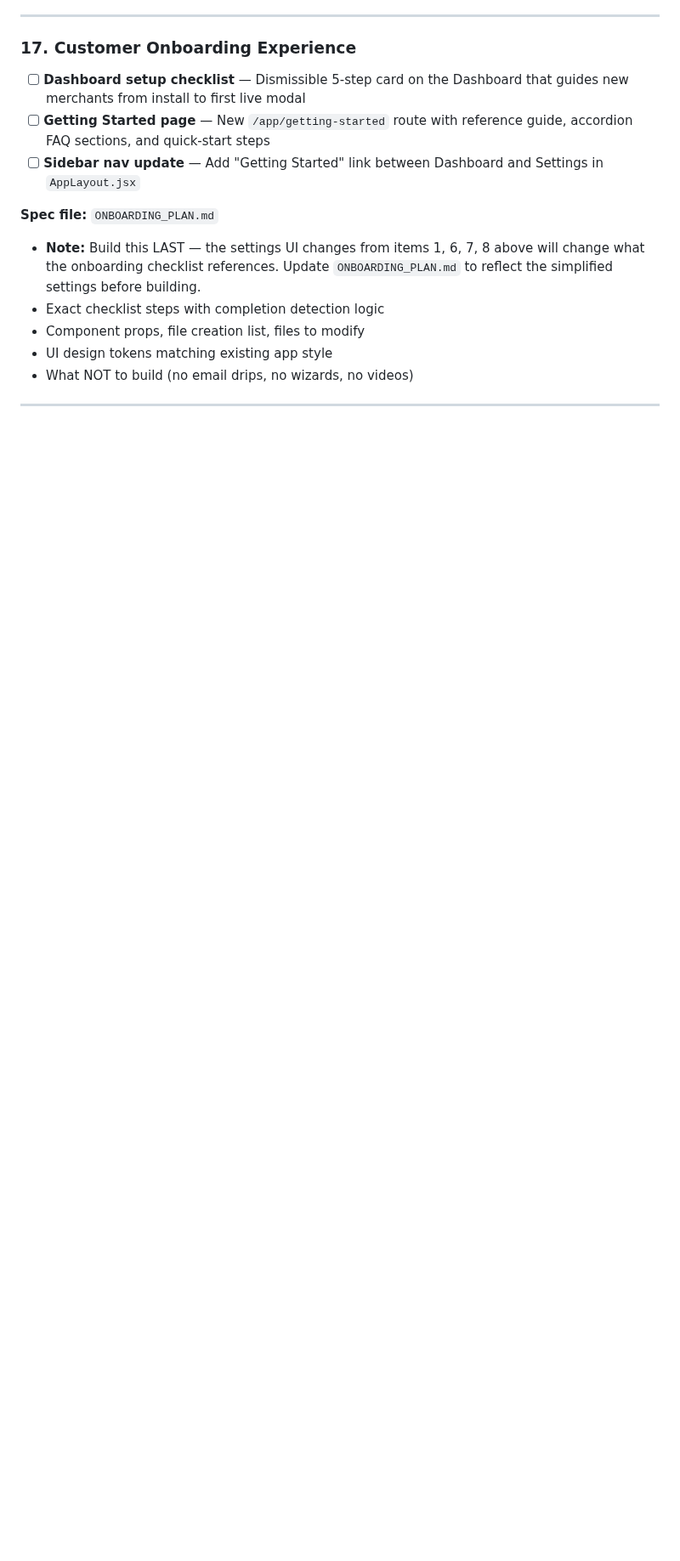
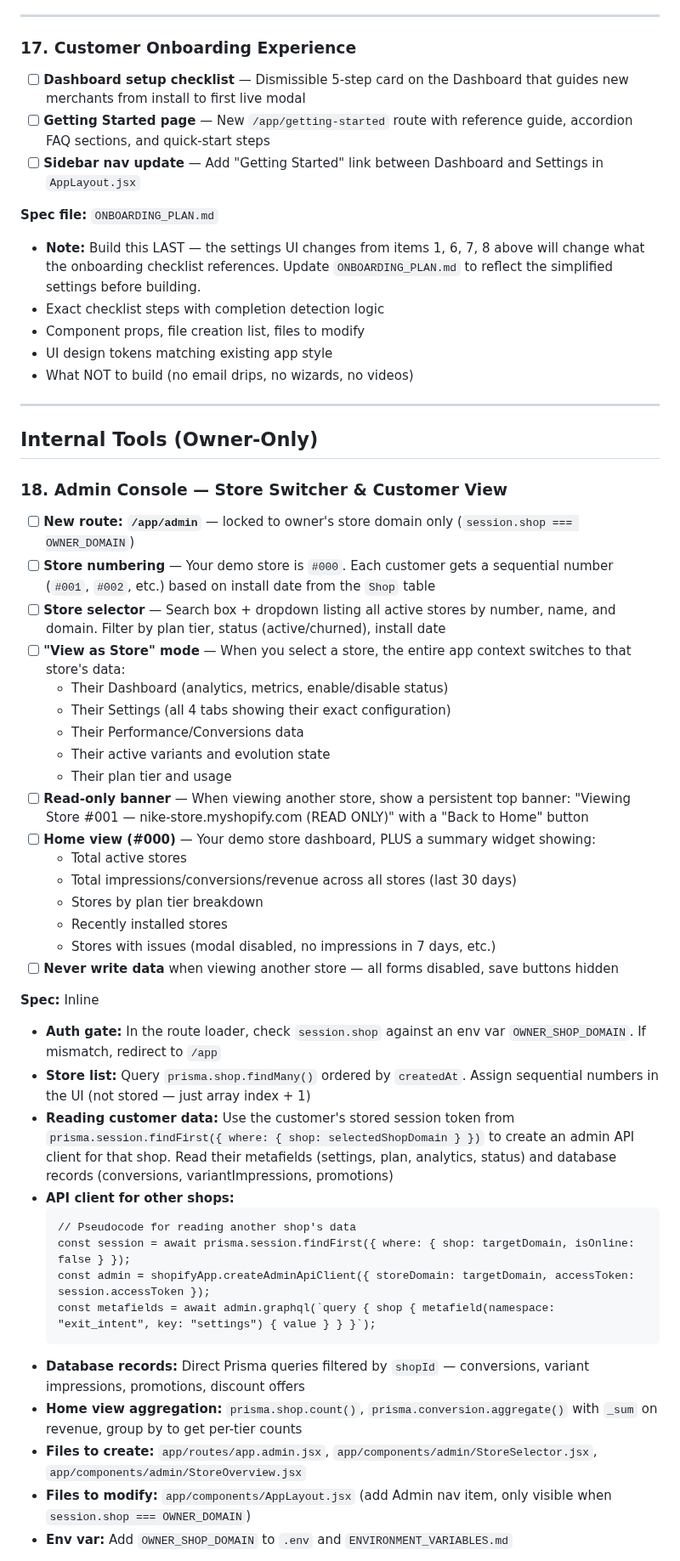
Before and after one commit to tjmajewski/exit-intent-offer-v2, a Markdown page: FEATURE_QUEUE.md, the part around one of its changes. Shown at 85% size. Drawn GitHub-style; blank space fills up the shorter version.

Commit message:
Add admin console (store switcher + cross-store view) to feature queue
Store #000 is owner home base with aggregate metrics. Switch to any
customer store (#001, #002, etc.) to see their exact dashboard,
settings, and analytics in read-only mode. Uses stored session tokens.

https://claude.ai/code/session_01Ctxkja1Eqpn2Xav1JffECV

````diff
--- a/FEATURE_QUEUE.md
+++ b/FEATURE_QUEUE.md
@@ -295,3 +295,41 @@
 
 ---
 
+## Internal Tools (Owner-Only)
+
+### 18. Admin Console — Store Switcher & Customer View
+- [ ] **New route: `/app/admin`** — locked to owner's store domain only (`session.shop === OWNER_DOMAIN`)
+- [ ] **Store numbering** — Your demo store is `#000`. Each customer gets a sequential number (`#001`, `#002`, etc.) based on install date from the `Shop` table
+- [ ] **Store selector** — Search box + dropdown listing all active stores by number, name, and domain. Filter by plan tier, status (active/churned), install date
+- [ ] **"View as Store" mode** — When you select a store, the entire app context switches to that store's data:
+  - Their Dashboard (analytics, metrics, enable/disable status)
+  - Their Settings (all 4 tabs showing their exact configuration)
+  - Their Performance/Conversions data
+  - Their active variants and evolution state
+  - Their plan tier and usage
+- [ ] **Read-only banner** — When viewing another store, show a persistent top banner: "Viewing Store #001 — nike-store.myshopify.com (READ ONLY)" with a "Back to Home" button
+- [ ] **Home view (#000)** — Your demo store dashboard, PLUS a summary widget showing:
+  - Total active stores
+  - Total impressions/conversions/revenue across all stores (last 30 days)
+  - Stores by plan tier breakdown
+  - Recently installed stores
+  - Stores with issues (modal disabled, no impressions in 7 days, etc.)
+- [ ] **Never write data** when viewing another store — all forms disabled, save buttons hidden
+
+**Spec:** Inline
+- **Auth gate:** In the route loader, check `session.shop` against an env var `OWNER_SHOP_DOMAIN`. If mismatch, redirect to `/app`
+- **Store list:** Query `prisma.shop.findMany()` ordered by `createdAt`. Assign sequential numbers in the UI (not stored — just array index + 1)
+- **Reading customer data:** Use the customer's stored session token from `prisma.session.findFirst({ where: { shop: selectedShopDomain } })` to create an admin API client for that shop. Read their metafields (settings, plan, analytics, status) and database records (conversions, variantImpressions, promotions)
+- **API client for other shops:**
+  ```
+  // Pseudocode for reading another shop's data
+  const session = await prisma.session.findFirst({ where: { shop: targetDomain, isOnline: false } });
+  const admin = shopifyApp.createAdminApiClient({ storeDomain: targetDomain, accessToken: session.accessToken });
+  const metafields = await admin.graphql(`query { shop { metafield(namespace: "exit_intent", key: "settings") { value } } }`);
+  ```
+- **Database records:** Direct Prisma queries filtered by `shopId` — conversions, variant impressions, promotions, discount offers
+- **Home view aggregation:** `prisma.shop.count()`, `prisma.conversion.aggregate()` with `_sum` on revenue, group by to get per-tier counts
+- **Files to create:** `app/routes/app.admin.jsx`, `app/components/admin/StoreSelector.jsx`, `app/components/admin/StoreOverview.jsx`
+- **Files to modify:** `app/components/AppLayout.jsx` (add Admin nav item, only visible when `session.shop === OWNER_DOMAIN`)
+- **Env var:** Add `OWNER_SHOP_DOMAIN` to `.env` and `ENVIRONMENT_VARIABLES.md`
+
````
Also changed, not shown: other parts of FEATURE_QUEUE.md (+25 -0 lines).
